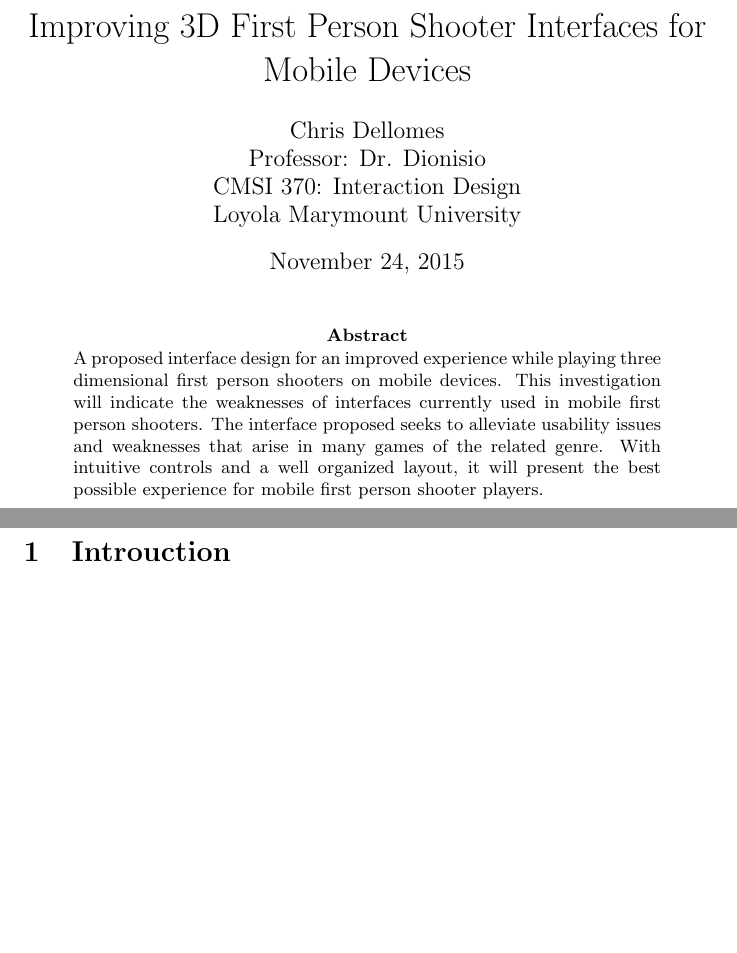
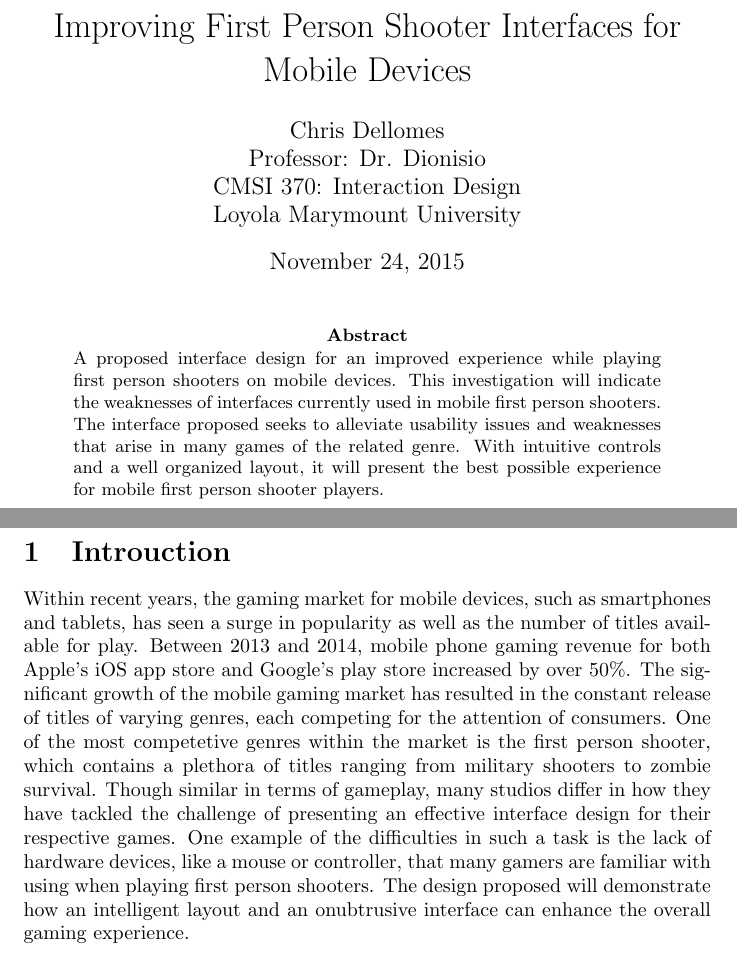
Before and after one commit to cjdellomes/cmsi370, a LaTeX paper (dream-design/dream-design.tex): two parts of pages 1 and 2 of 2, joined at a grey line, cut so that both start at the same text, the shorter picture padded with empty space. Compiled offline with pdfLaTeX.

Commit message:
Intro written, more pics for later

```diff
--- a/dream-design/dream-design.tex
+++ b/dream-design/dream-design.tex
@@ -4,7 +4,7 @@
 \usepackage{graphicx}
 \usepackage{pgfplots}
 \begin{document}
-\title{Improving 3D First Person Shooter Interfaces for Mobile Devices}
+\title{Improving First Person Shooter Interfaces for Mobile Devices}
 \author{Chris Dellomes\\
 Professor: Dr. Dionisio\\
 CMSI 370: Interaction Design\\
@@ -16,7 +16,7 @@ CMSI 370: Interaction Design\\
 
 \begin{center}
 \begin{abstract}
-\noindent A proposed interface design for an improved experience while playing three dimensional first person shooters on mobile devices. This investigation will indicate the weaknesses of interfaces currently used in mobile first person shooters. The interface proposed seeks to alleviate usability issues and weaknesses that arise in many games of the related genre. With intuitive controls and a well organized layout, it will present the best possible experience for mobile first person shooter players.
+\noindent A proposed interface design for an improved experience while playing first person shooters on mobile devices. This investigation will indicate the weaknesses of interfaces currently used in mobile first person shooters. The interface proposed seeks to alleviate usability issues and weaknesses that arise in many games of the related genre. With intuitive controls and a well organized layout, it will present the best possible experience for mobile first person shooter players.
 \end{abstract}
 \end{center}
 
@@ -26,6 +26,5 @@ CMSI 370: Interaction Design\\
 
 \setcounter{page}{1}
 
-\section{Introuction}
-
+\section{Introuction} Within recent years, the gaming market for mobile devices, such as smartphones and tablets, has seen a surge in popularity as well as the number of titles available for play. Between 2013 and 2014, mobile phone gaming revenue for both Apple's iOS app store and Google's play store increased by over 50\%. The significant growth of the mobile gaming market has resulted in the constant release of titles of varying genres, each competing for the attention of consumers. One of the most competetive genres within the market is the first person shooter, which contains a plethora of titles ranging from military shooters to zombie survival. Though similar in terms of gameplay, many studios differ in how they have tackled the challenge of presenting an effective interface design for their respective games. One example of the difficulties in such a task is the lack of hardware devices, like a mouse or controller, that many gamers are familiar with using when playing first person shooters. The design proposed will demonstrate how an intelligent layout and an onubtrusive interface can enhance the overall gaming experience.
 \end{document}
```
Also changed, not shown: dream-design/controller-layout.png (added), dream-design/dream-design.pdf, dream-design/modern-warfare-2.png (added).
